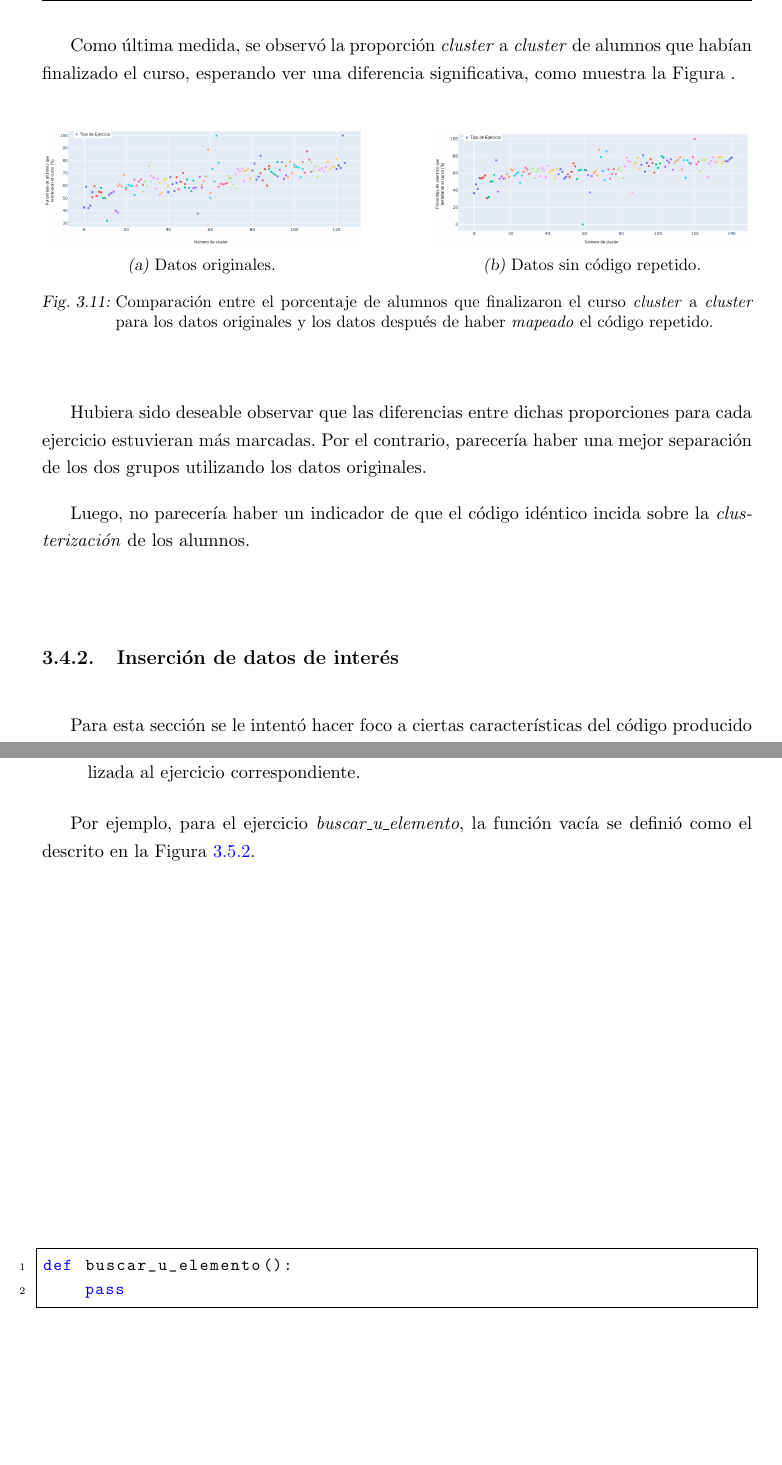
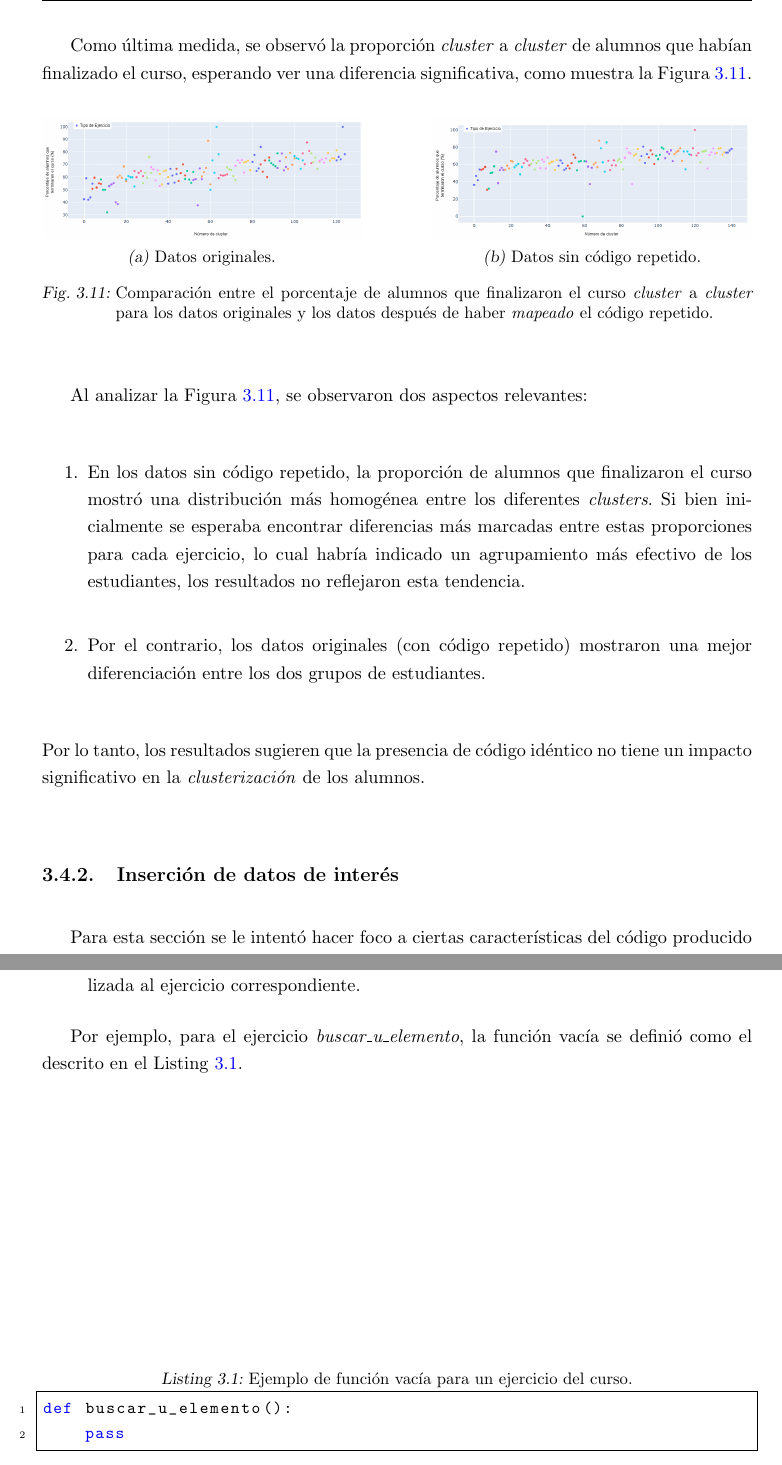
Before and after one commit to deercarla/TesisLatex, a LaTeX thesis (Tesis/tesis.tex): two parts of pages 40 and 44 of 52, joined at a grey line, cut so that both start at the same text, the shorter picture padded with empty space. Compiled offline with pdfLaTeX.

Commit message:
cambios pablo

```diff
--- a/Tesis/tesis.tex
+++ b/Tesis/tesis.tex
@@ -678,7 +678,7 @@ A continuación, se realizó un \emph{mapeo} entre alumnos con código idéntico
 
 Como se observa en la Figura \ref{heatmaps_repetidos}, a modo de ejemplo, no se observó una diferencia significativa entre el \emph{clustering} original y aquél realizado contemplando lo mencionado anteriormente para ninguno de los 31 ejercicios.
 
-Como última medida, se observó la proporción \emph{cluster} a \emph{cluster} de alumnos que habían finalizado el curso, esperando ver una diferencia significativa, como muestra la Figura \label{porcentajes}.
+Como última medida, se observó la proporción \emph{cluster} a \emph{cluster} de alumnos que habían finalizado el curso, esperando ver una diferencia significativa, como muestra la Figura \ref{porcentajes}.
 
 \begin{figure}[H]
     \centering
@@ -695,10 +695,12 @@ Como última medida, se observó la proporción \emph{cluster} a \emph{cluster}
     \label{porcentajes}
 \end{figure}
 
-Hubiera sido deseable observar que las diferencias entre dichas proporciones para cada ejercicio estuvieran más marcadas. Por el contrario, parecería haber una mejor separación de los dos grupos utilizando los datos originales.
-
-Luego, no parecería haber un indicador de que el código idéntico incida sobre la \emph{clusterización} de los alumnos.
-
+Al analizar la Figura \ref{porcentajes}, se observaron dos aspectos relevantes:
+\begin{enumerate}
+     \item En los datos sin código repetido, la proporción de alumnos que finalizaron el curso mostró una distribución más homogénea entre los diferentes \emph{clusters}. Si bien inicialmente se esperaba encontrar diferencias más marcadas entre estas proporciones para cada ejercicio, lo cual habría indicado un agrupamiento más efectivo de los estudiantes, los resultados no reflejaron esta tendencia.
+     \item Por el contrario, los datos originales (con código repetido) mostraron una mejor diferenciación entre los dos grupos de estudiantes.
+\end{enumerate}
+Por lo tanto, los resultados sugieren que la presencia de código idéntico no tiene un impacto significativo en la \emph{clusterización} de los alumnos.
 
 \subsection{Inserción de datos de interés}
 Para esta sección se le intentó hacer foco a ciertas características del código producido por los estudiantes, cuya extracción se comentó en la Sección~\ref{subsec:extraccion}. Se hizo un particular hincapié en el número de líneas, agregándolo como una nueva componente tanto en el vector de \emph{embeddings} como luego de su reducción de la dimensionalidad. En ninguno de los dos casos se observaron cambios significativos en el agrupamiento. Una posible explicación es que el modelo ya contempla estas características inherentes al código en cuestión, por lo que no parecería estar incorporándose información adicional.
@@ -774,9 +779,9 @@ Considerando que un vector de ceros podría no tener un significado semántico c
     \item \textbf{Para entregas ausentes}: se generó el \emph{embedding} de una función vacía contextualizada al ejercicio correspondiente.
 \end{itemize}
 
-Por ejemplo, para el ejercicio \emph{buscar\_u\_elemento}, la función vacía se definió como el descrito en la Figura \ref{vacia}.
+Por ejemplo, para el ejercicio \emph{buscar\_u\_elemento}, la función vacía se definió como el descrito en el Listing \ref{vacia}.
 
-\begin{lstlisting}[style=pythonstyle,  label={vacia}]
+\begin{lstlisting}[style=pythonstyle, label={vacia}, caption={Ejemplo de función vacía para un ejercicio del curso.}]
 def buscar_u_elemento():
     pass
 \end{lstlisting}
```
Also changed, not shown: Tesis/tesis.tex (15 more changed lines), 1 other file.
